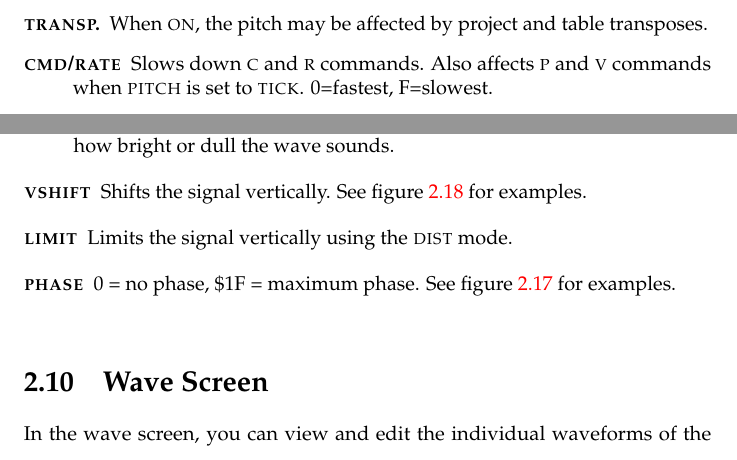
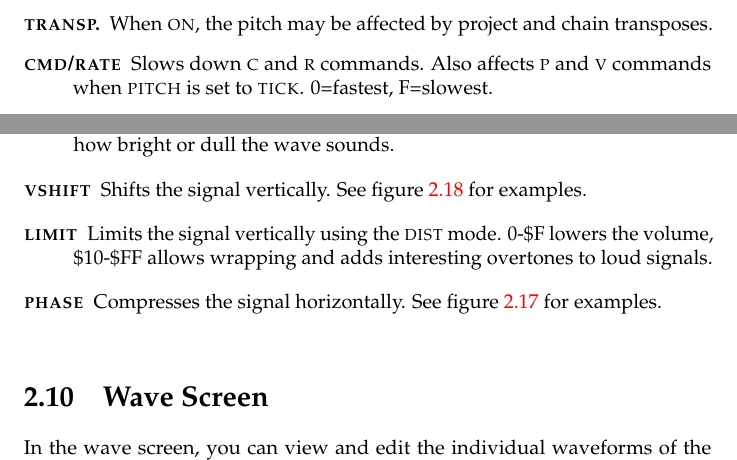
Before and after one commit to jkotlinski/lsdj-doc, a LaTeX thesis (lsdj-manual.tex, which reads screens.tex): two parts of pages 20 and 30 of 77, joined at a grey line, cut so that both start at the same text. Compiled offline with pdfLaTeX.

Commit message:
minor fixes

```diff
--- a/screens.tex
+++ b/screens.tex
@@ -132,7 +132,7 @@ These parameters are used in most instrument types:
 	\item[\textsc{length}] Sound length.
 	\item[\textsc{output}] Send the sound to left/right/both/none speakers. (Use the headphone output to hear the difference!)
     \item[\textsc{pitch}] Controls the behavior of \textsc{p}, \textsc{l} and \textsc{v} commands. \textsc{A+u/d} switches pitch update speed: \textsc{fast} updates pitch at 360 Hz; \textsc{tick} updates pitch every tick; \textsc{step} is like \textsc{fast} except that \textsc{p} does pitch change instead of pitch bend; \textsc{drum} is like \textsc{fast} with logarithmic fall-off, useful for \textsc{p} kicks. \textsc{a+l/r} changes vibrato shape between downwards triangle, saw and square, and upwards triangle, saw and square.
-    \item[\textsc{transp.}] When \textsc{on}, the pitch may be affected by project and table transposes.
+    \item[\textsc{transp.}] When \textsc{on}, the pitch may be affected by project and chain transposes.
     \item[\textsc{cmd/rate}] Slows down \textsc{c} and \textsc{r} commands.
         Also affects \textsc{p} and \textsc{v} commands when \textsc{pitch} is set to \textsc{tick}.
         0=fastest, F=slowest.
@@ -410,8 +410,8 @@ These settings control the first and last wave of the sound, with a smooth in-be
 \item[\textsc{cutoff}] Filter cutoff frequency.
 \item[\textsc{q}] Resonance control. Boosts the signal around the cutoff frequency, to change how bright or dull the wave sounds.
 \item[\textsc{vshift}] Shifts the signal vertically. See figure \ref{fig:vshift} for examples.
-\item[\textsc{limit}] Limits the signal vertically using the \textsc{dist} mode.
-\item[\textsc{phase}] 0 = no phase, \$1F = maximum phase. See figure \ref{fig:phasing} for examples.
+\item[\textsc{limit}] Limits the signal vertically using the \textsc{dist} mode. 0-\$F lowers the volume, \$10-\$FF allows wrapping and adds interesting overtones to loud signals.
+\item[\textsc{phase}] Compresses the signal horizontally. See figure \ref{fig:phasing} for examples.
 \end{description}
 
 \begin{figure}[htpb]
```
